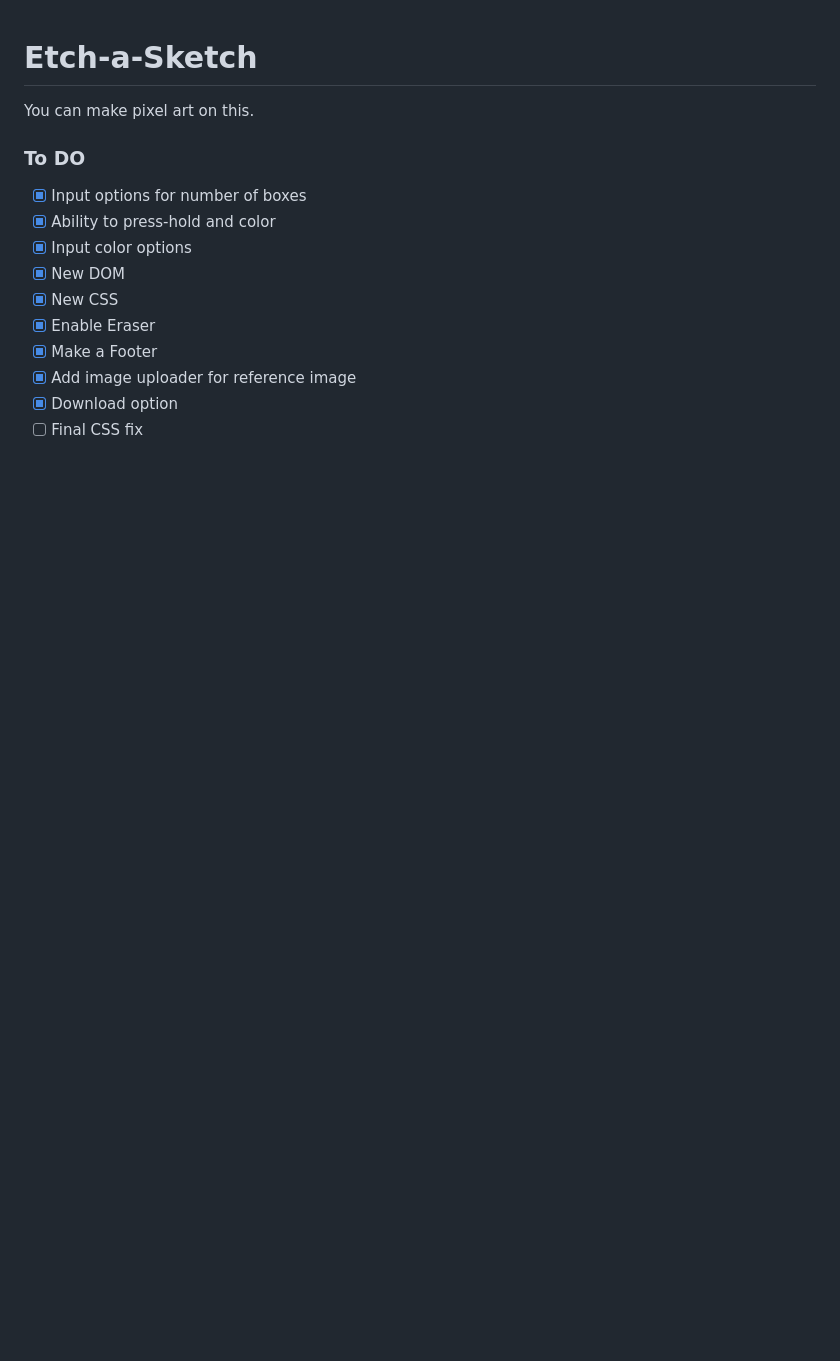
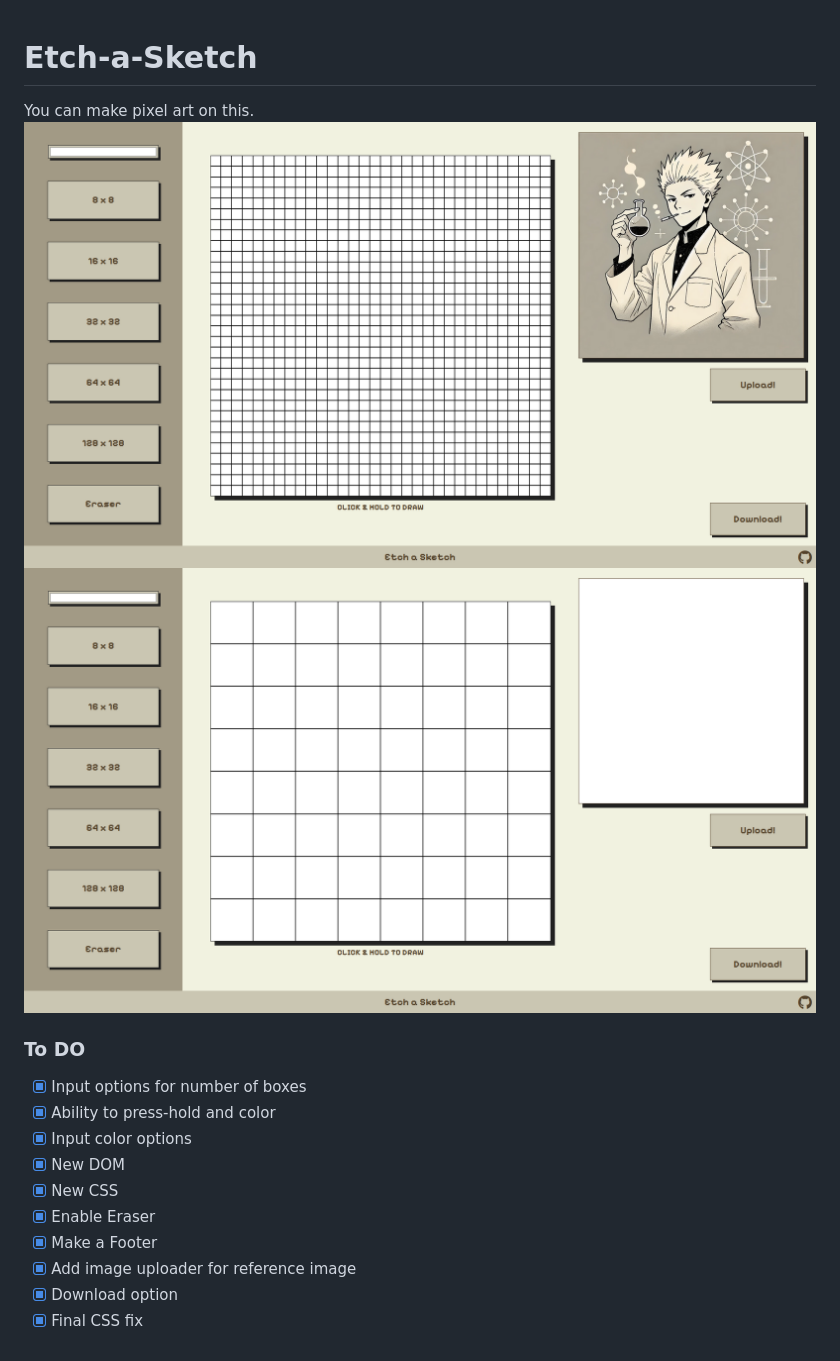
Before and after one commit to hellopiyushlab/etch-a-sketch, a Markdown page: README.md, the part around the change. Drawn GitHub-style; pictures changed too: screenshotWithRef.png (added), screenshotWithoutRef.png (added); blank space fills up the shorter version.

```diff
--- a/README.md
+++ b/README.md
@@ -1,5 +1,7 @@
 # Etch-a-Sketch
 You can make pixel art on this.
+![Screenshot One](screenshotWithRef.png?raw=true "Screenshot with reference")
+![Screenshot Two](screenshotWithoutRef.png?raw=true "Screenshot without reference")
 
 ### To DO
 - [x] Input options for number of boxes
@@ -11,4 +13,4 @@ You can make pixel art on this.
 - [x] Make a Footer
 - [x] Add image uploader for reference image
 - [x] Download option
-- [ ] Final CSS fix
+- [x] Final CSS fix
```
Also changed, not shown: palette.png (added), refImage.jpg (added), 2 other files.
